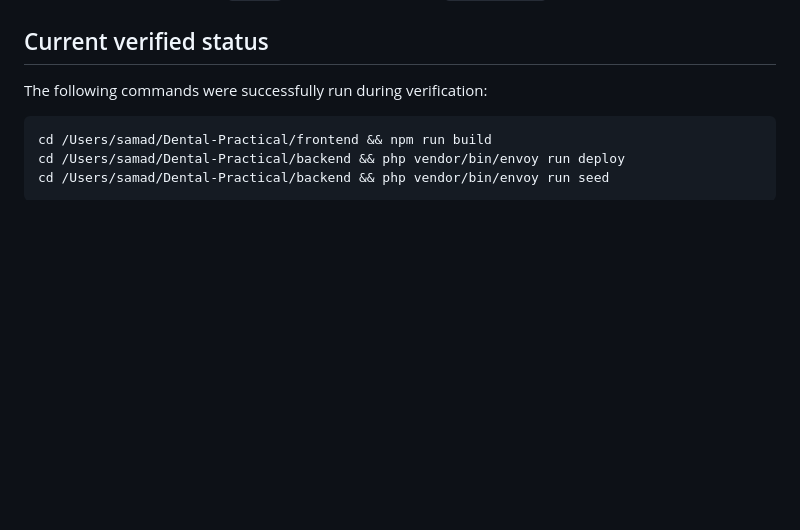
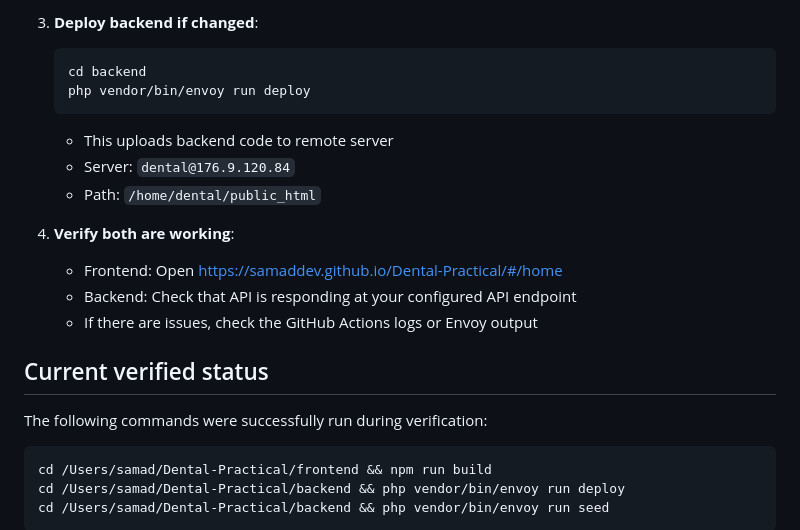
Before and after one commit to SamadDev/Dental-Practical, a Markdown page: DEPLOYMENT-README.md, the part around one of its changes. Drawn GitHub-style; blank space fills up the shorter version.

````diff
--- a/DEPLOYMENT-README.md
+++ b/DEPLOYMENT-README.md
@@ -188,3 +286,16 @@ jobs:
+3. **Deploy backend if changed**:
+   ```bash
+   cd backend
+   php vendor/bin/envoy run deploy
+   ```
+   - This uploads backend code to remote server
+   - Server: `dental@176.9.120.84`
+   - Path: `/home/dental/public_html`
+
+4. **Verify both are working**:
+   - Frontend: Open https://samaddev.github.io/Dental-Practical/#/home
+   - Backend: Check that API is responding at your configured API endpoint
+   - If there are issues, check the GitHub Actions logs or Envoy output
 
 ## Current verified status
 
````
Also changed, not shown: other parts of DEPLOYMENT-README.md (+116 -18 lines).
